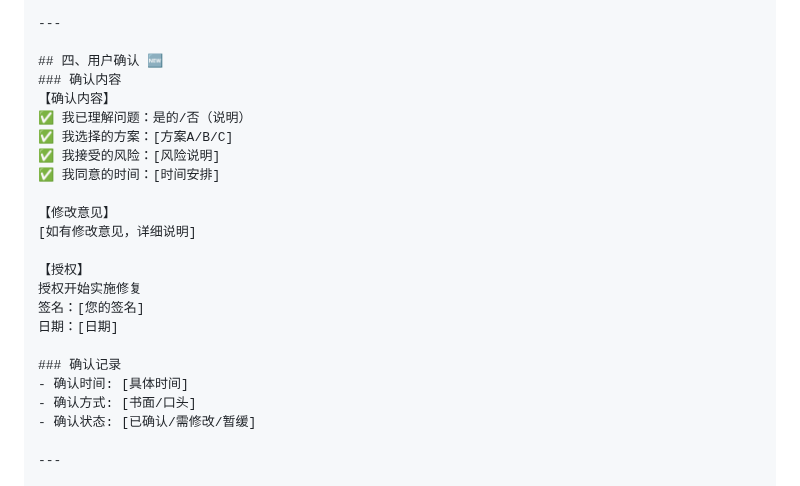
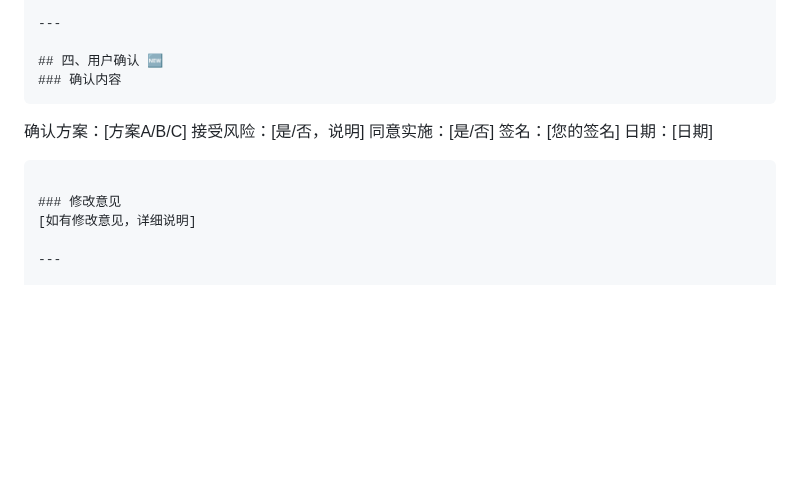
Before and after one commit to chenchiyuan/powerby-skills, a Markdown page: skills/powerby-bugfix/SKILL.md, the part around one of its changes. Drawn GitHub-style; blank space fills up the shorter version.

````diff
--- a/skills/powerby-bugfix/SKILL.md
+++ b/skills/powerby-bugfix/SKILL.md
@@ -555,24 +542,16 @@ echo "  tar -czf temp_scripts_backup_bug_${BUG_ID}.tar.gz temp_scripts/"
 
 ## 四、用户确认 🆕
 ### 确认内容
-【确认内容】
-✅ 我已理解问题：是的/否（说明）
-✅ 我选择的方案：[方案A/B/C]
-✅ 我接受的风险：[风险说明]
-✅ 我同意的时间：[时间安排]
-
-【修改意见】
-[如有修改意见，详细说明]
-
-【授权】
-授权开始实施修复
+```
+确认方案：[方案A/B/C]
+接受风险：[是/否，说明]
+同意实施：[是/否]
 签名：[您的签名]
 日期：[日期]
+```
 
-### 确认记录
-- 确认时间: [具体时间]
-- 确认方式: [书面/口头]
-- 确认状态: [已确认/需修改/暂缓]
+### 修改意见
+[如有修改意见，详细说明]
 
 ---
 
````
Also changed, not shown: other parts of skills/powerby-bugfix/SKILL.md (+11 -24 lines), skills/powerby-bugfix/README.md (+24 -18 lines), 1 other file.
